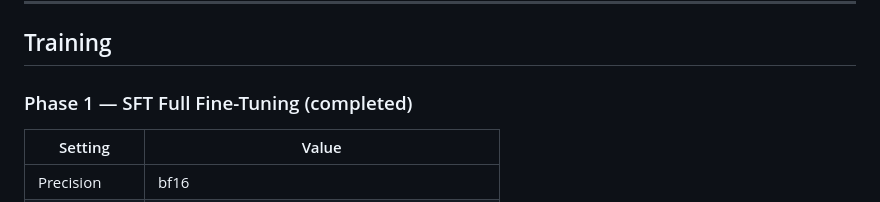
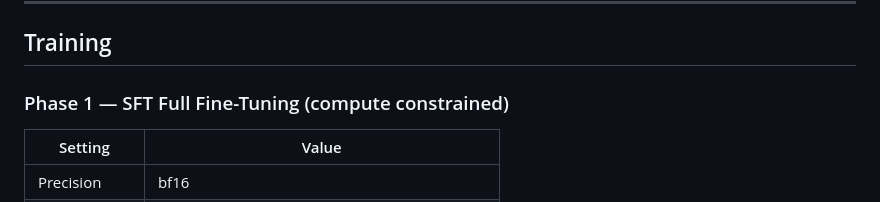
Before and after one commit to ritwikareddykancharla/aimo-math-reasoner, a Markdown page: README.md, the part around the change. GitHub-like rendering.

Commit message:
Update Phase 1 description in README

```diff
--- a/README.md
+++ b/README.md
@@ -218,7 +218,7 @@ Each parquet includes `gold_solution` for partial credit reward scoring.
 
 ## Training
 
-### Phase 1 — SFT Full Fine-Tuning (completed)
+### Phase 1 — SFT Full Fine-Tuning (compute constrained)
 
 | Setting | Value |
 |---------|-------|
```
